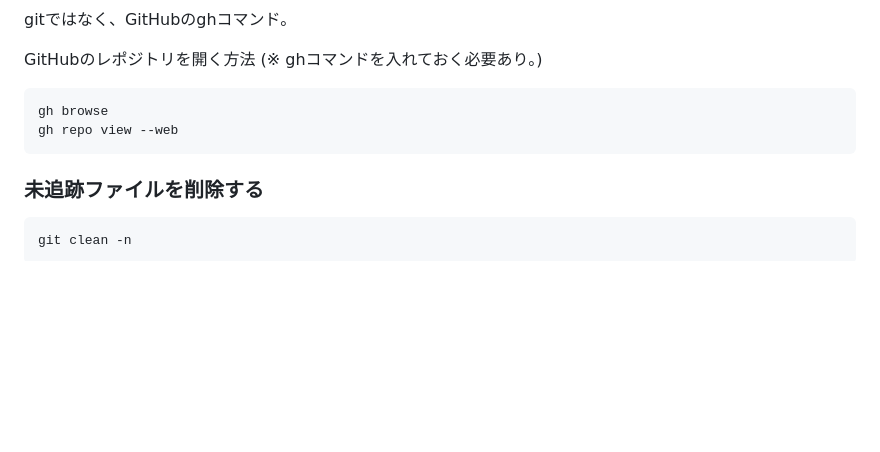
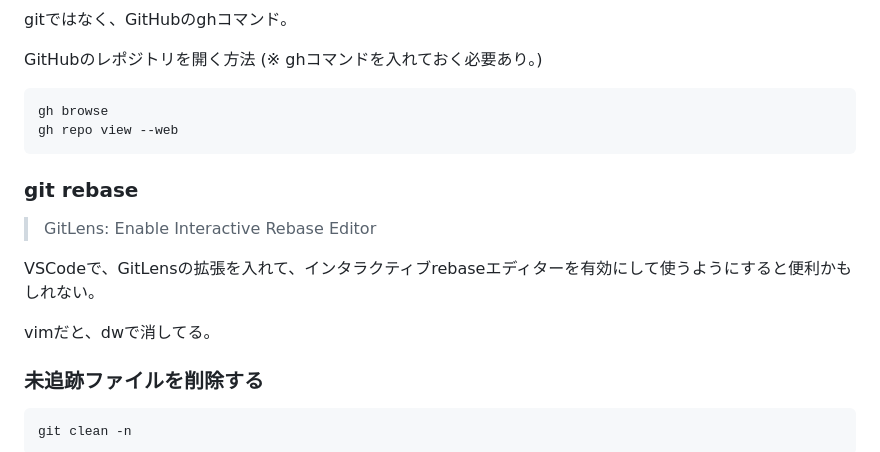
Before and after one commit to universato/universato.github.io, a Markdown page: markdowns/git.md, the part around the change. Rendered like a GitHub page; blank space fills up the shorter version.

Commit message:
git rebaseについて言及

````diff
--- a/markdowns/git.md
+++ b/markdowns/git.md
@@ -98,6 +98,14 @@ gh browse
 gh repo view --web
 ```
 
+### git rebase
+
+>GitLens: Enable Interactive Rebase Editor
+
+VSCodeで、GitLensの拡張を入れて、インタラクティブrebaseエディターを有効にして使うようにすると便利かもしれない。
+
+vimだと、dwで消してる。
+
 ### 未追跡ファイルを削除する
 
 ```sh
````
